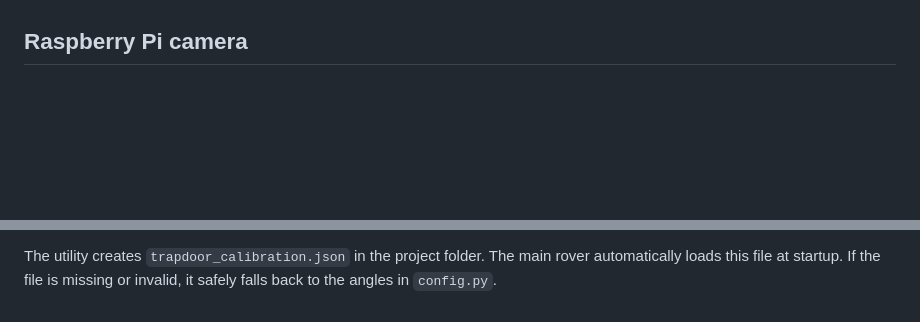
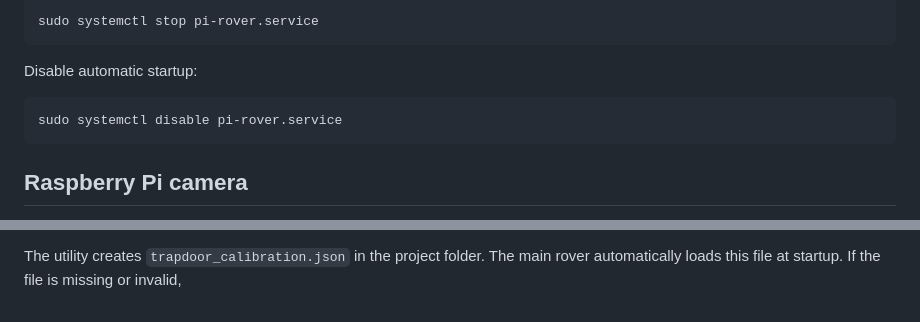
Before and after one commit to bdeysu/Pi-rover-v1, a Markdown page: README.md, 2 parts joined by grey strips. Drawn GitHub-style; blank space fills up the shorter version.

````diff
--- a/README.md
+++ b/README.md
@@ -65,3 +132,12 @@ reliable than trying to install Picamera2 entirely through pip.
+```bash
+sudo systemctl stop pi-rover.service
+```
+
+Disable automatic startup:
+
+```bash
+sudo systemctl disable pi-rover.service
+```
 
 ## Raspberry Pi camera
 
@@ -118,4 +194,4 @@ then remember them:
 
 The utility creates `trapdoor_calibration.json` in the project folder. The main
 rover automatically loads this file at startup. If the file is missing or
-invalid, it safely falls back to the angles in `config.py`.
+invalid,
````
Also changed, not shown: other parts of README.md (+68 -1 lines).
